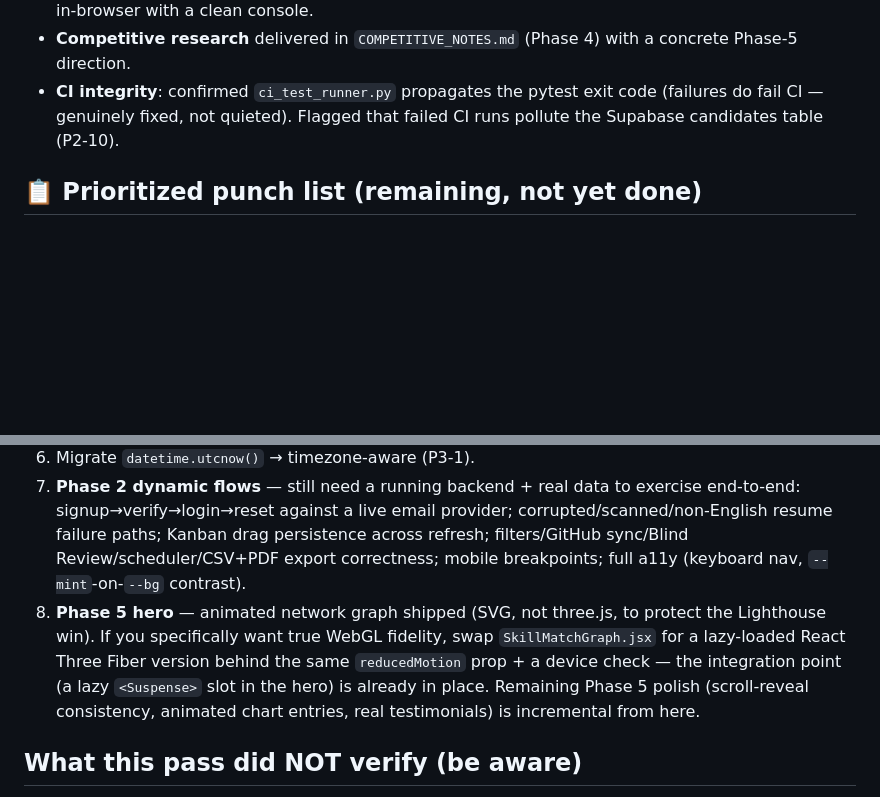
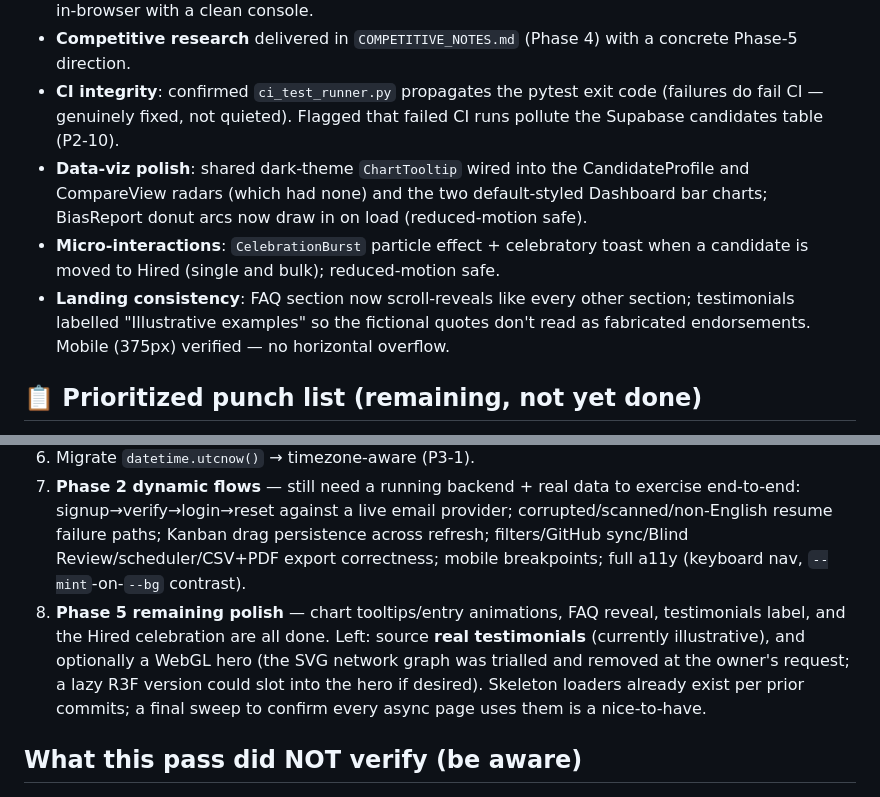
Before and after one commit to Aahan0605/HireiQ, a Markdown page: LAUNCH_READINESS.md, 2 parts joined by grey strips. Rendered like a GitHub page; blank space fills up the shorter version.

Commit message:
docs: update launch readiness with phase 5 chart/interaction polish
Co-Authored-By: Claude Opus 4.8 <noreply@anthropic.com>

```diff
--- a/LAUNCH_READINESS.md
+++ b/LAUNCH_READINESS.md
@@ -30,6 +30,9 @@ Snapshot after the first hardening pass (Phase 1 code/repo audit + security-rele
 - **Landing polish**: deleted the 3 dead landing components so `Landing.jsx` is the single source of truth. (An animated hero network graph was trialled then removed at the owner's request — didn't fit the aesthetic.) Instead: elevated the "Recruiter Pro" pricing card so it's clearly the recommended tier (raised, emerald glow, solid badge, hover-lift), added hover-lift micro-interactions to feature cards, and added `focus-visible` keyboard rings to pricing CTAs. All reduced-motion safe; verified in-browser with a clean console.
 - **Competitive research** delivered in `COMPETITIVE_NOTES.md` (Phase 4) with a concrete Phase-5 direction.
 - **CI integrity**: confirmed `ci_test_runner.py` propagates the pytest exit code (failures do fail CI — genuinely fixed, not quieted). Flagged that failed CI runs pollute the Supabase candidates table (P2-10).
+- **Data-viz polish**: shared dark-theme `ChartTooltip` wired into the CandidateProfile and CompareView radars (which had none) and the two default-styled Dashboard bar charts; BiasReport donut arcs now draw in on load (reduced-motion safe).
+- **Micro-interactions**: `CelebrationBurst` particle effect + celebratory toast when a candidate is moved to Hired (single and bulk); reduced-motion safe.
+- **Landing consistency**: FAQ section now scroll-reveals like every other section; testimonials labelled "Illustrative examples" so the fictional quotes don't read as fabricated endorsements. Mobile (375px) verified — no horizontal overflow.
 
 ## 📋 Prioritized punch list (remaining, not yet done)
 1. Resolve the **two conflicting pricing definitions** (dead `PricingSection.jsx` vs live `Landing.jsx`) — delete the dead one or wire it up (P2-8).
@@ -39,7 +42,7 @@ Snapshot after the first hardening pass (Phase 1 code/repo audit + security-rele
 5. `/health` should stop returning raw DB error strings to unauthenticated callers (P2-6).
 6. Migrate `datetime.utcnow()` → timezone-aware (P3-1).
 7. **Phase 2 dynamic flows** — still need a running backend + real data to exercise end-to-end: signup→verify→login→reset against a live email provider; corrupted/scanned/non-English resume failure paths; Kanban drag persistence across refresh; filters/GitHub sync/Blind Review/scheduler/CSV+PDF export correctness; mobile breakpoints; full a11y (keyboard nav, `--mint`-on-`--bg` contrast).
-8. **Phase 5 hero** — animated network graph shipped (SVG, not three.js, to protect the Lighthouse win). If you specifically want true WebGL fidelity, swap `SkillMatchGraph.jsx` for a lazy-loaded React Three Fiber version behind the same `reducedMotion` prop + a device check — the integration point (a lazy `<Suspense>` slot in the hero) is already in place. Remaining Phase 5 polish (scroll-reveal consistency, animated chart entries, real testimonials) is incremental from here.
+8. **Phase 5 remaining polish** — chart tooltips/entry animations, FAQ reveal, testimonials label, and the Hired celebration are all done. Left: source **real testimonials** (currently illustrative), and optionally a WebGL hero (the SVG network graph was trialled and removed at the owner's request; a lazy R3F version could slot into the hero if desired). Skeleton loaders already exist per prior commits; a final sweep to confirm every async page uses them is a nice-to-have.
 
 ## What this pass did NOT verify (be aware)
 - Anything requiring the **live site, production database, or Vercel/Render dashboards** — no credentials in this environment. All "NEEDS OWNER ACTION" items fall here, plus: live console/network errors on hirei-q.vercel.app, env-var drift, live CI run status (gh not authed), keep-alive necessity, Docker-build-from-scratch, and prod header verification.
```
